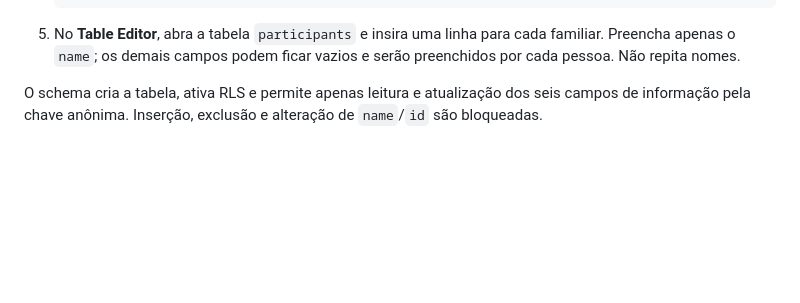
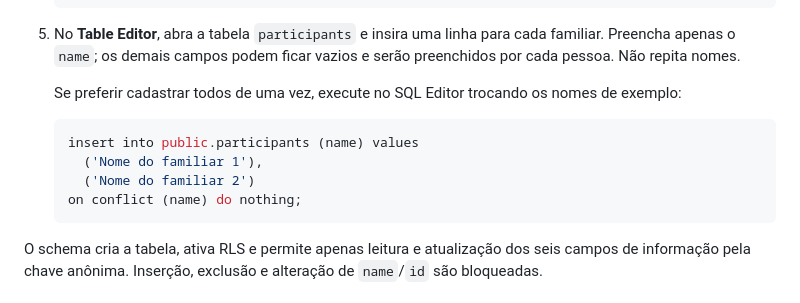
Before and after one commit to GabGar1/amigo-secreto, a Markdown page: README.md, the part around the change. GitHub-like rendering; blank space fills up the shorter version.

Commit message:
docs: adiciona exemplo para cadastrar participantes

````diff
--- a/README.md
+++ b/README.md
@@ -63,6 +63,16 @@ O projeto do Supabase já se chama `amigo-secreto`. Configure-o assim:
 5. No **Table Editor**, abra a tabela `participants` e insira uma linha para
    cada familiar. Preencha apenas o `name`; os demais campos podem ficar
    vazios e serão preenchidos por cada pessoa. Não repita nomes.
+
+   Se preferir cadastrar todos de uma vez, execute no SQL Editor trocando os
+   nomes de exemplo:
+
+   ```sql
+   insert into public.participants (name) values
+     ('Nome do familiar 1'),
+     ('Nome do familiar 2')
+   on conflict (name) do nothing;
+   ```
 
 O schema cria a tabela, ativa RLS e permite apenas leitura e atualização dos
 seis campos de informação pela chave anônima. Inserção, exclusão e alteração
````
